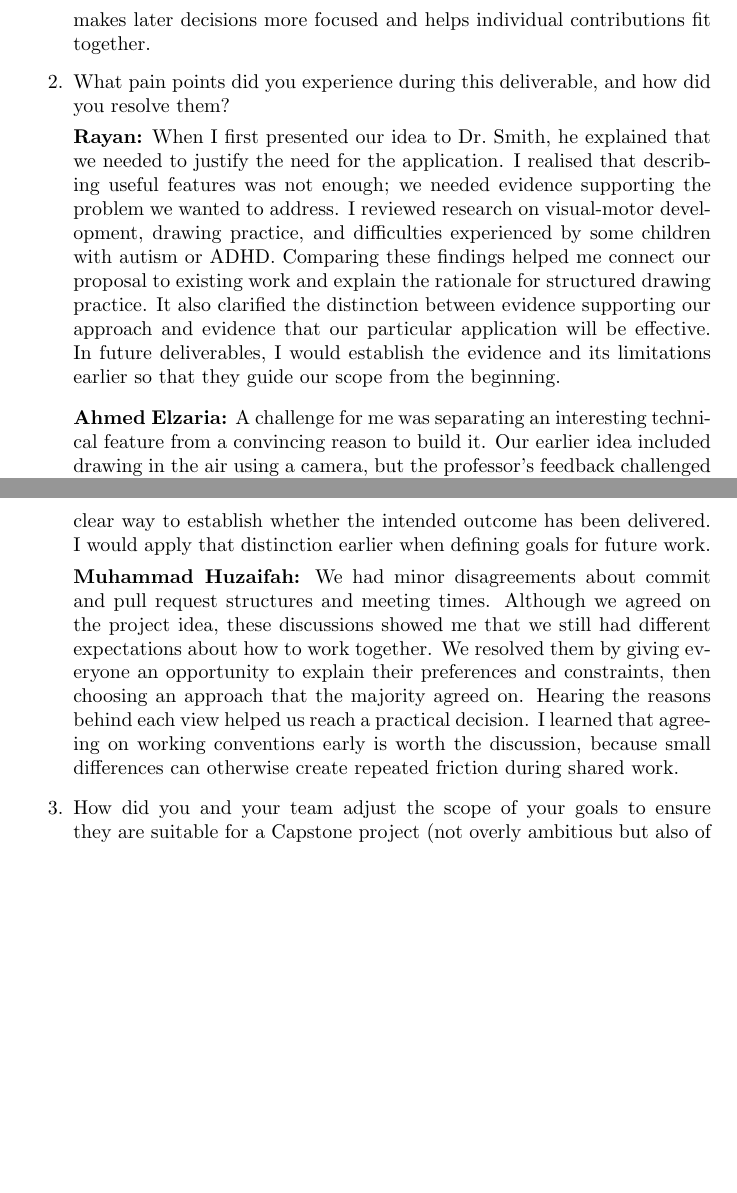
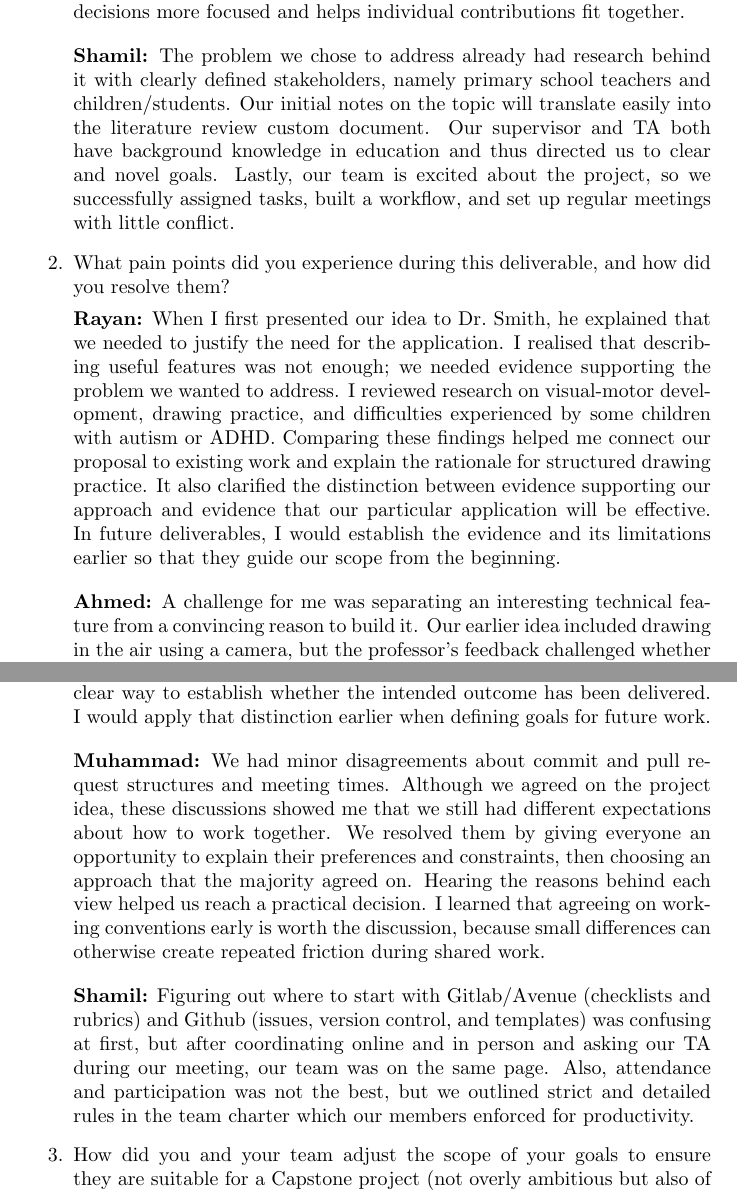
Before and after one commit to AHMEDELZARIA/squigglr, a LaTeX document (docs/ProblemStatementAndGoals/ProblemStatement.tex): two parts of pages 7 and 8 of 9 before the commit and two parts of pages 7 and 8 of 10 after it, joined at a grey line, cut so that both start at the same text, the shorter picture padded with empty space. Compiled offline with pdfLaTeX; a LaTeX package or settings file that is missing is left out.

Commit message:
docs: fixed merge conflict (#30)
placed my reflection in correct format, made other reflections consistent formatting, removed comments, added revision history

```diff
--- a/docs/ProblemStatementAndGoals/ProblemStatement.tex
+++ b/docs/ProblemStatementAndGoals/ProblemStatement.tex
@@ -259,6 +250,16 @@ agreeing on the problem first made it easier to discuss goals without getting
 drawn too early into implementation details. My main takeaway is that time
 spent establishing a shared direction makes later decisions more focused and
 helps individual contributions fit together.
+
+\par\medskip
+\textbf{Shamil:} The problem we chose to address already had research behind
+it with clearly defined stakeholders, namely primary school teachers and
+children/students. Our initial notes on the topic will translate easily into
+the literature review custom document. Our supervisor and TA both have
+background knowledge in education and thus directed us to clear and novel
+goals. Lastly, our team is excited about the project, so we successfully
+assigned tasks, built a workflow, and set up regular meetings with little
+conflict.
 
 \item What pain points did you experience during this deliverable, and how did
 you resolve them?
@@ -276,7 +277,7 @@ establish the evidence and its limitations earlier so that they guide our scope
 from the beginning.
 
 \par\medskip
-\noindent\textbf{Ahmed Elzaria:} A challenge for me was separating an
+\textbf{Ahmed:} A challenge for me was separating an
 interesting technical feature from a convincing reason to build it.
 Our earlier idea included drawing in the air using a camera, but the
 professor's feedback challenged whether that interaction addressed a
@@ -311,7 +312,8 @@ goal does not necessarily require a number to be quantifiable; it needs a clear
 establish whether the intended outcome has been delivered. I would apply
 that distinction earlier when defining goals for future work.
 
-\textbf{Muhammad Huzaifah:} We had minor disagreements about commit and pull
+\par\medskip
+\textbf{Muhammad:} We had minor disagreements about commit and pull
 request structures and meeting times. Although we agreed on the project idea,
 these discussions showed me that we still had different expectations about
 how to work together. We resolved them by giving everyone an opportunity to
@@ -320,6 +322,14 @@ majority agreed on. Hearing the reasons behind each view helped us reach a
 practical decision. I learned that agreeing on working conventions early is
 worth the discussion, because small differences can otherwise create repeated
 friction during shared work.
+
+\par\medskip
+\textbf{Shamil:} Figuring out where to start with Gitlab/Avenue (checklists
+and rubrics) and Github (issues, version control, and templates) was confusing
+at first, but after coordinating online and in person and asking our TA during
+our meeting, our team was on the same page. Also, attendance and participation
+was not the best, but we outlined strict and detailed rules in the team charter
+which our members enforced for productivity.
 
 \item How did you and your team adjust the scope of your goals to ensure they
 are suitable for a Capstone project (not overly ambitious but also of
```
Also changed, not shown: docs/ProblemStatementAndGoals/ProblemStatement.tex (19 more changed lines).
